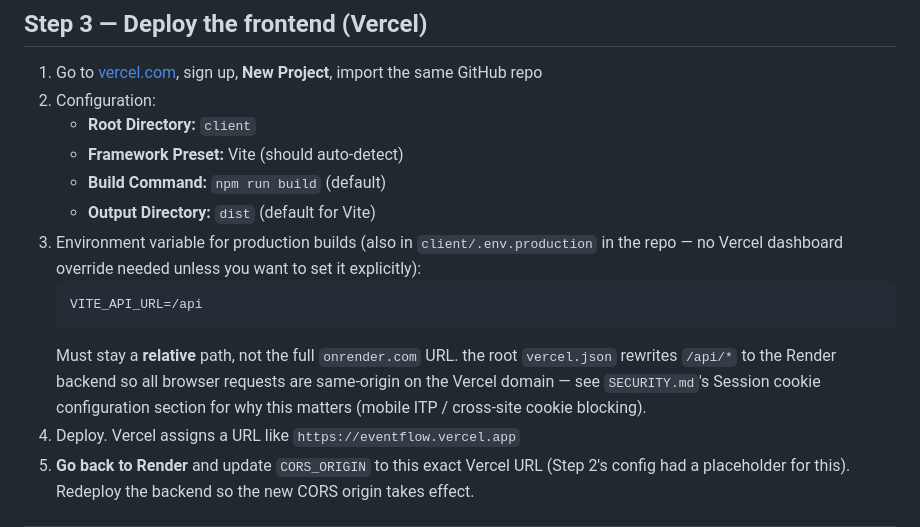
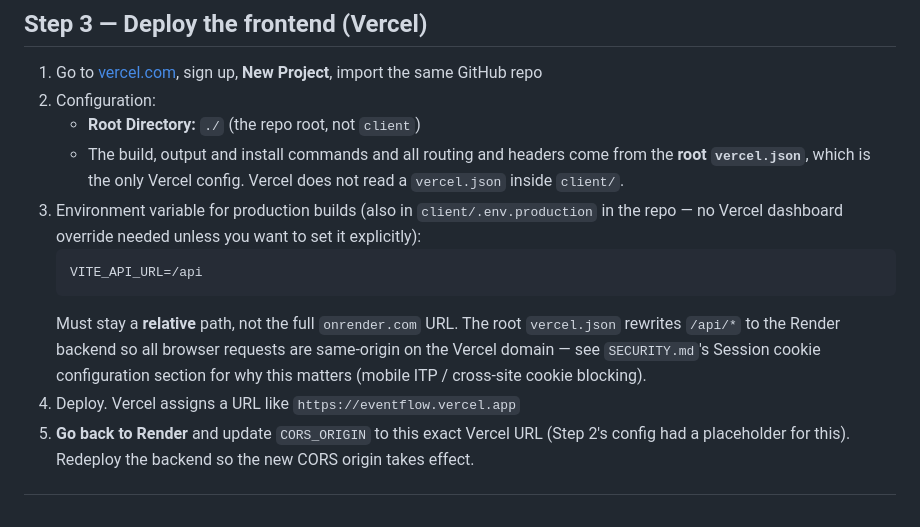
Before and after one commit to Shikhar-0809/eventflow, a Markdown page: DEPLOYMENT.md, the part around the change. GitHub-like rendering.

Commit message:
docs: correct Vercel root directory in DEPLOYMENT.md
Co-Authored-By: Claude Sonnet 5.5 <noreply@anthropic.com>

````diff
--- a/DEPLOYMENT.md
+++ b/DEPLOYMENT.md
@@ -90,15 +90,13 @@ Do not proceed past this section until every item is true:
 
 1. Go to [vercel.com](https://vercel.com), sign up, **New Project**, import the same GitHub repo
 2. Configuration:
-   - **Root Directory:** `client`
-   - **Framework Preset:** Vite (should auto-detect)
-   - **Build Command:** `npm run build` (default)
-   - **Output Directory:** `dist` (default for Vite)
+   - **Root Directory:** `./` (the repo root, not `client`)
+   - The build, output and install commands and all routing and headers come from the **root `vercel.json`**, which is the only Vercel config. Vercel does not read a `vercel.json` inside `client/`.
 3. Environment variable for production builds (also in `client/.env.production` in the repo — no Vercel dashboard override needed unless you want to set it explicitly):
    ```
    VITE_API_URL=/api
    ```
-   Must stay a **relative** path, not the full `onrender.com` URL. the root `vercel.json` rewrites `/api/*` to the Render backend so all browser requests are same-origin on the Vercel domain — see `SECURITY.md`'s Session cookie configuration section for why this matters (mobile ITP / cross-site cookie blocking).
+   Must stay a **relative** path, not the full `onrender.com` URL. The root `vercel.json` rewrites `/api/*` to the Render backend so all browser requests are same-origin on the Vercel domain — see `SECURITY.md`'s Session cookie configuration section for why this matters (mobile ITP / cross-site cookie blocking).
 4. Deploy. Vercel assigns a URL like `https://eventflow.vercel.app`
 5. **Go back to Render** and update `CORS_ORIGIN` to this exact Vercel URL (Step 2's config had a placeholder for this). Redeploy the backend so the new CORS origin takes effect.
 
````
